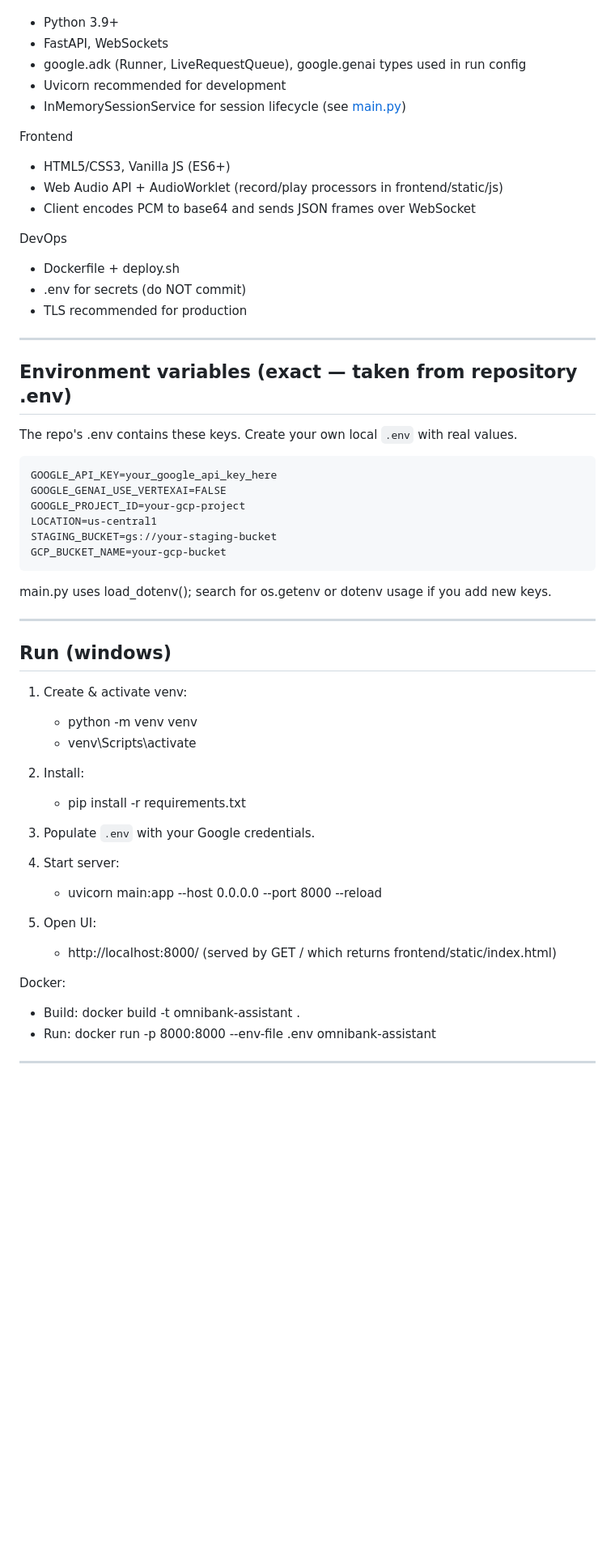
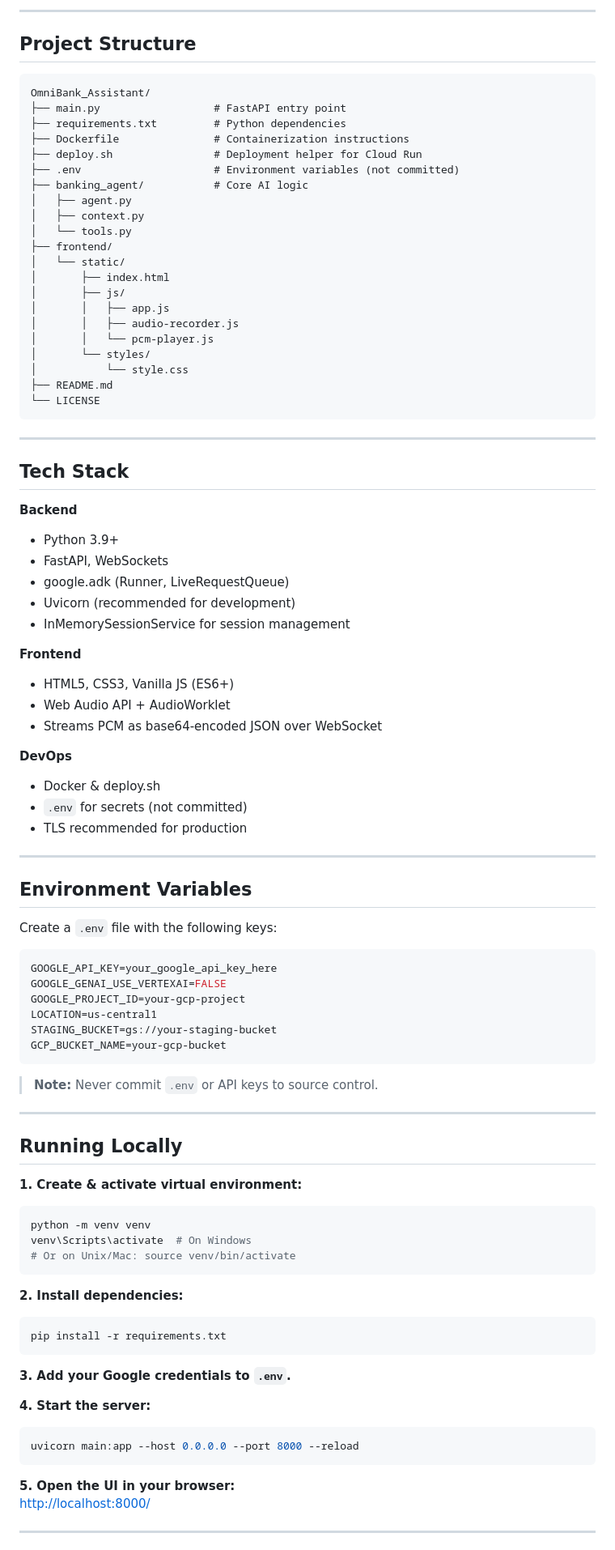
Before and after one commit to RakeshGowdaSN/OmniBank_Assistant, a Markdown page: README.md, the part around the change printed below. Shown: that part at 81% size. Drawn GitHub-style; blank space fills up the shorter version.

Commit message:
Update README.md
Final Readme version

````diff
--- a/README.md
+++ b/README.md
@@ -57,25 +51,59 @@ Backend
+---
+
+## Project Structure
+
+```text
+OmniBank_Assistant/
+├── main.py                  # FastAPI entry point
+├── requirements.txt         # Python dependencies
+├── Dockerfile               # Containerization instructions
+├── deploy.sh                # Deployment helper for Cloud Run
+├── .env                     # Environment variables (not committed)
+├── banking_agent/           # Core AI logic
+│   ├── agent.py
+│   ├── context.py
+│   └── tools.py
+├── frontend/
+│   └── static/
+│       ├── index.html
+│       ├── js/
+│       │   ├── app.js
+│       │   ├── audio-recorder.js
+│       │   └── pcm-player.js
+│       └── styles/
+│           └── style.css
+├── README.md
+└── LICENSE
+```
+
+---
+
+## Tech Stack
+
+**Backend**
 - Python 3.9+
 - FastAPI, WebSockets
-- google.adk (Runner, LiveRequestQueue), google.genai types used in run config
-- Uvicorn recommended for development
-- InMemorySessionService for session lifecycle (see [main.py](main.py))
+- google.adk (Runner, LiveRequestQueue)
+- Uvicorn (recommended for development)
+- InMemorySessionService for session management
 
-Frontend
-- HTML5/CSS3, Vanilla JS (ES6+)
-- Web Audio API + AudioWorklet (record/play processors in frontend/static/js)
-- Client encodes PCM to base64 and sends JSON frames over WebSocket
+**Frontend**
+- HTML5, CSS3, Vanilla JS (ES6+)
+- Web Audio API + AudioWorklet
+- Streams PCM as base64-encoded JSON over WebSocket
 
-DevOps
-- Dockerfile + deploy.sh
-- .env for secrets (do NOT commit)
+**DevOps**
+- Docker & deploy.sh
+- `.env` for secrets (not committed)
 - TLS recommended for production
 
 ---
 
-## Environment variables (exact — taken from repository .env)
-The repo's .env contains these keys. Create your own local `.env` with real values.
+## Environment Variables
 
-```text
+Create a `.env` file with the following keys:
+
+```env
 GOOGLE_API_KEY=your_google_api_key_here
 GOOGLE_GENAI_USE_VERTEXAI=FALSE
 GOOGLE_PROJECT_ID=your-gcp-project
@@ -84,30 +112,33 @@ STAGING_BUCKET=gs://your-staging-bucket
 GCP_BUCKET_NAME=your-gcp-bucket
 ```
 
-main.py uses load_dotenv(); search for os.getenv or dotenv usage if you add new keys.
+> **Note:** Never commit `.env` or API keys to source control.
 
 ---
 
-## Run (windows)
+## Running Locally
 
-1. Create & activate venv:
-   - python -m venv venv
-   - venv\Scripts\activate
+**1. Create & activate virtual environment:**
+```sh
+python -m venv venv
+venv\Scripts\activate  # On Windows
+# Or on Unix/Mac: source venv/bin/activate
+```
 
-2. Install:
-   - pip install -r requirements.txt
+**2. Install dependencies:**
+```sh
+pip install -r requirements.txt
+```
 
-3. Populate `.env` with your Google credentials.
+**3. Add your Google credentials to `.env`.**
 
-4. Start server:
-   - uvicorn main:app --host 0.0.0.0 --port 8000 --reload
+**4. Start the server:**
+```sh
+uvicorn main:app --host 0.0.0.0 --port 8000 --reload
+```
 
-5. Open UI:
-   - http://localhost:8000/ (served by GET / which returns frontend/static/index.html)
-
-Docker:
-- Build: docker build -t omnibank-assistant .
-- Run: docker run -p 8000:8000 --env-file .env omnibank-assistant
+**5. Open the UI in your browser:**
+[http://localhost:8000/](http://localhost:8000/)
 
 ---
 
````
Also changed, not shown: other parts of README.md (+124 -191 lines).
